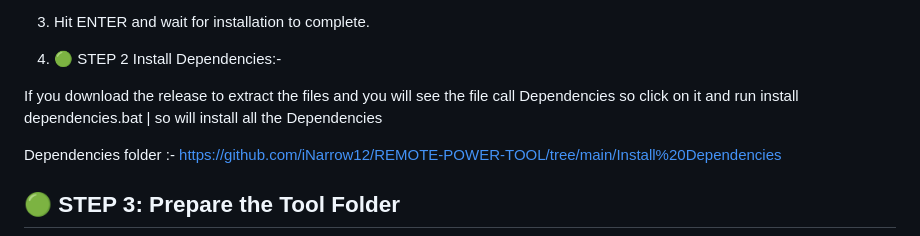
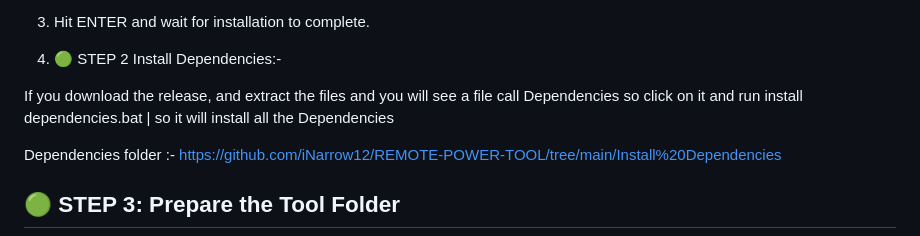
Before and after one commit to iNarrow12/REMOTE-POWER-TOOL, a Markdown page: README.md, the part around the change. Drawn GitHub-style.

```diff
--- a/README.md
+++ b/README.md
@@ -66,9 +66,9 @@ This tool allows you to:
 
 4. 🟢 STEP 2 Install Dependencies:-
 
-If you download the release to extract the files
-and you will see the file call Dependencies so click
-on it and run install dependencies.bat | so will install all the Dependencies
+If you download the release, and extract the files
+and you will see a file call Dependencies so click
+on it and run install dependencies.bat | so it will install all the Dependencies
 
 Dependencies folder :- https://github.com/iNarrow12/REMOTE-POWER-TOOL/tree/main/Install%20Dependencies
 
```
